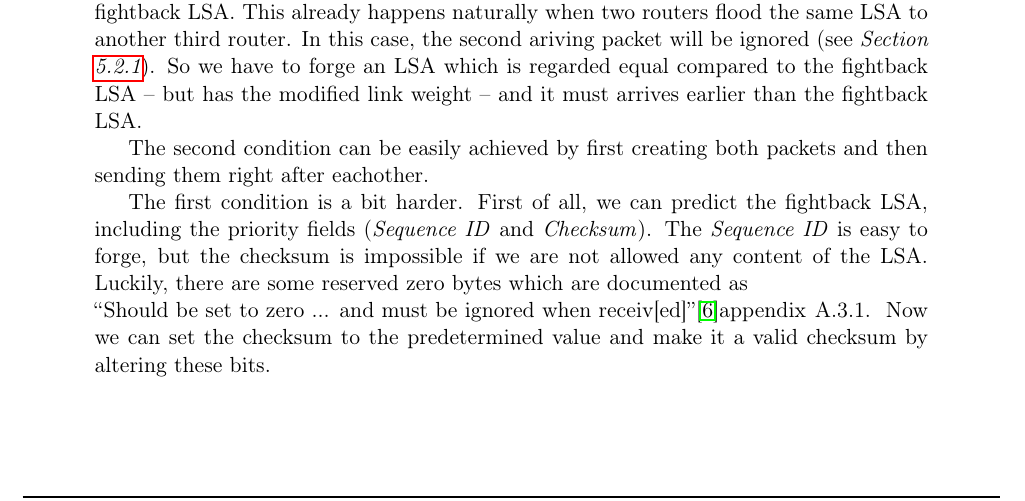
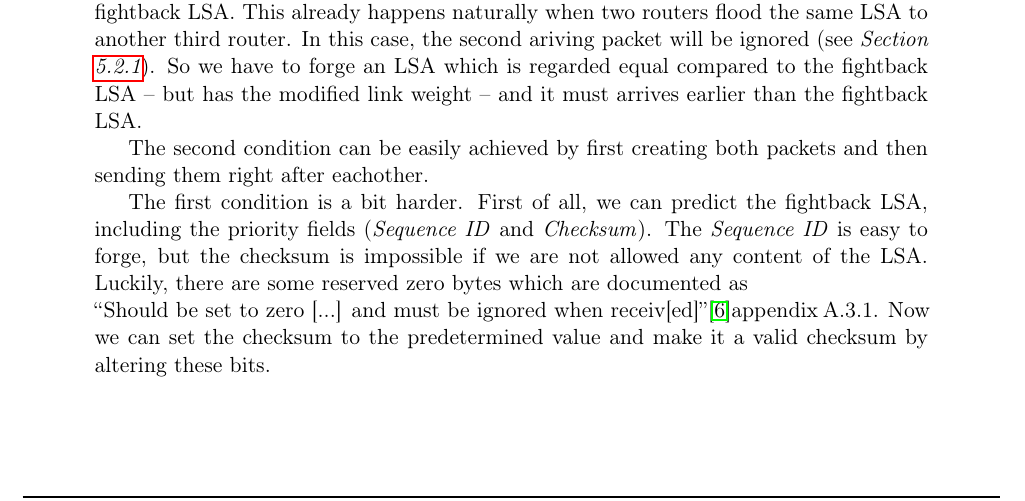
Before and after one commit to rewbycraft/2IC80, a LaTeX document (report/report.tex): part of page 6 of 7, cut so that both start at the same text. Compiled offline with pdfLaTeX.

Commit message:
Added text

```diff
--- a/report/report.tex
+++ b/report/report.tex
@@ -193,7 +193,7 @@
 
     				The second condition can be easily achieved by first creating both packets and then sending them right after eachother.
 
-    				The first condition is a bit harder. First of all, we can predict the fightback LSA, including the priority fields (\textit{Sequence ID} and \textit{Checksum}). The \textit{Sequence ID} is easy to forge, but the checksum is impossible if we are not allowed any content of the LSA. Luckily, there are some reserved zero bytes which are documented as \\``\text{Should be set to zero ... and must be ignored when receiv[ed]}''\cite{rfc-5340}{appendix A.3.1}. Now we can set the checksum to the predetermined value and make it a valid checksum by altering these bits.
+    				The first condition is a bit harder. First of all, we can predict the fightback LSA, including the priority fields (\textit{Sequence ID} and \textit{Checksum}). The \textit{Sequence ID} is easy to forge, but the checksum is impossible if we are not allowed any content of the LSA. Luckily, there are some reserved zero bytes which are documented as \\``\text{Should be set to zero [...] and must be ignored when receiv[ed]}''\cite{rfc-5340}{appendix A.3.1}. Now we can set the checksum to the predetermined value and make it a valid checksum by altering these bits.
 
     				In this way we have created a packet which is regarded equal compared to the fightback LSA, but also contains the value we want the link to be. After sending both packets, the targeded router makes a fightback LSA and floods it in the network. However, since our packet was first and all routers believe they just found a copy of the same LSA. Therefore they ignore it, resulting in our forged link weight being accepted and the correction being rejected.
 
```
